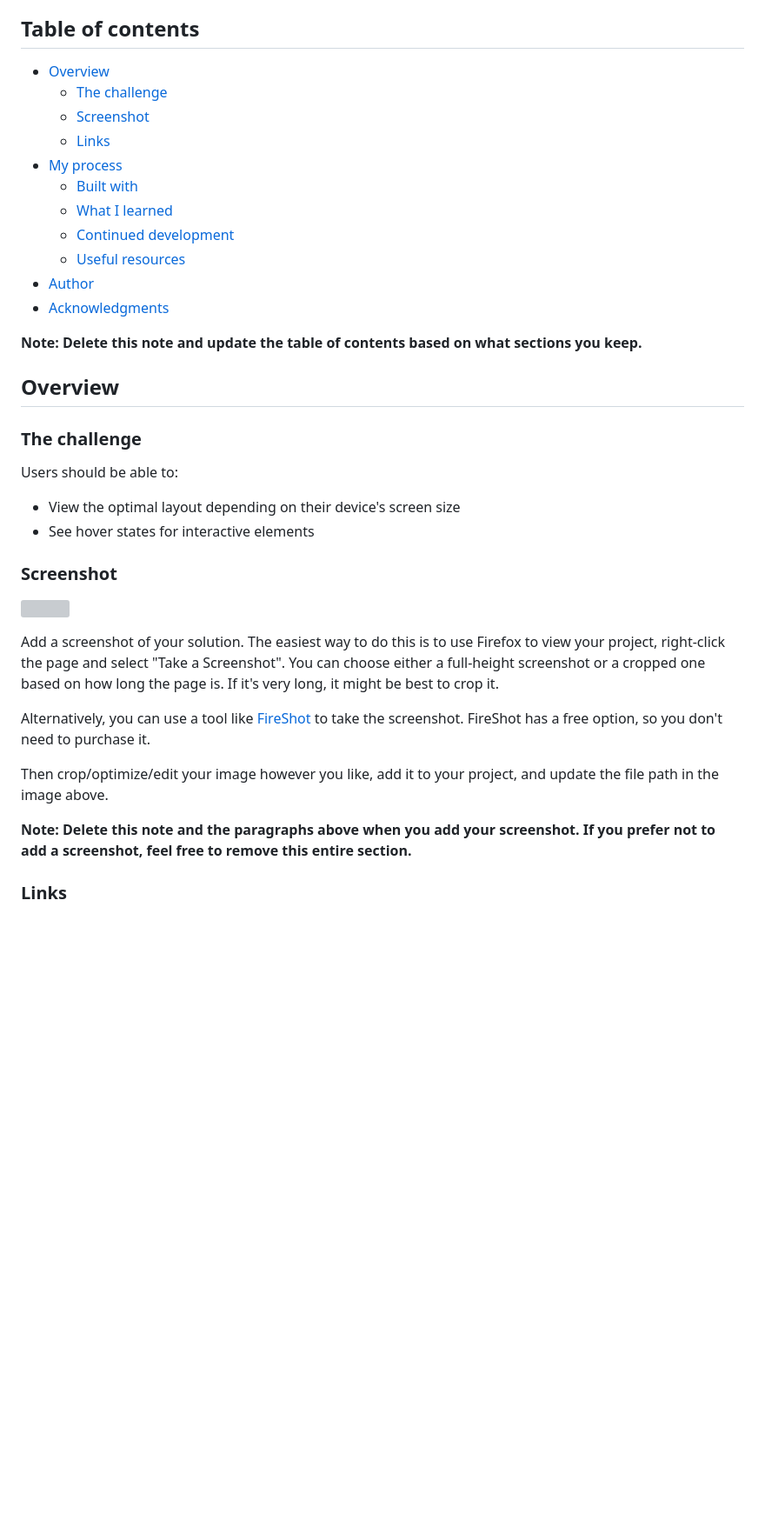
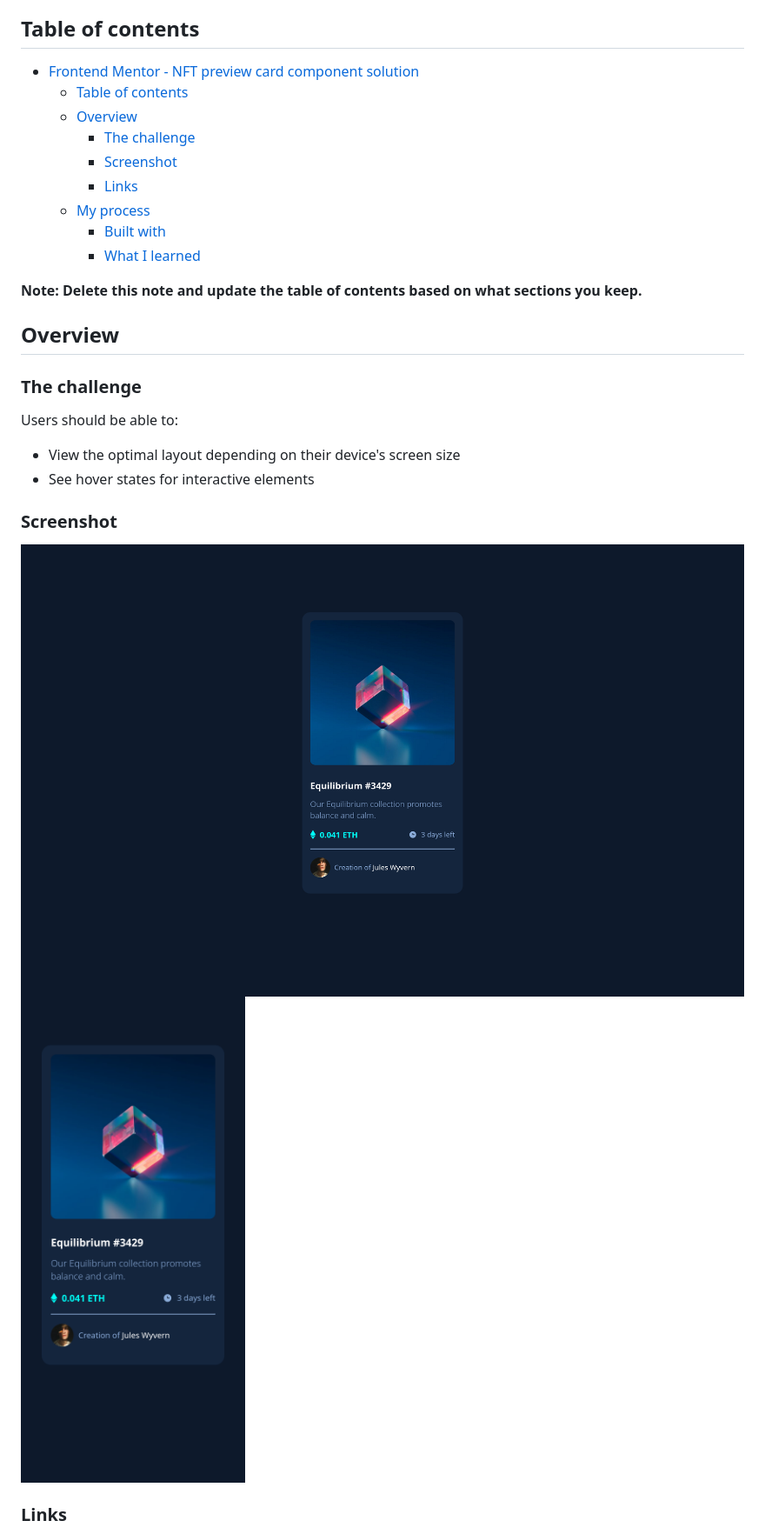
Before and after one commit to Rioba-Ian/nft-preview-card-component-main, a Markdown page: README-template.md, the part around the change printed below. Shown: that part at 87% size. GitHub-like rendering; pictures changed too: images/Screen Shot 2022-09-28 at 16.01.46.png (added), images/Screen Shot 2022-09-28 at 16.01.54.png (added); blank space fills up the shorter version; grey boxes are pictures that could not be loaded.

Commit message:
"readme --results"

```diff
--- a/README-template.md
+++ b/README-template.md
@@ -4,17 +4,15 @@ This is a solution to the [NFT preview card component challenge on Frontend Ment
 
 ## Table of contents
 
-- [Overview](#overview)
-  - [The challenge](#the-challenge)
-  - [Screenshot](#screenshot)
-  - [Links](#links)
-- [My process](#my-process)
-  - [Built with](#built-with)
-  - [What I learned](#what-i-learned)
-  - [Continued development](#continued-development)
-  - [Useful resources](#useful-resources)
-- [Author](#author)
-- [Acknowledgments](#acknowledgments)
+- [Frontend Mentor - NFT preview card component solution](#frontend-mentor---nft-preview-card-component-solution)
+  - [Table of contents](#table-of-contents)
+  - [Overview](#overview)
+    - [The challenge](#the-challenge)
+    - [Screenshot](#screenshot)
+    - [Links](#links)
+  - [My process](#my-process)
+    - [Built with](#built-with)
+    - [What I learned](#what-i-learned)
 
 **Note: Delete this note and update the table of contents based on what sections you keep.**
 
@@ -29,15 +27,9 @@ Users should be able to:
 
 ### Screenshot
 
-![](./screenshot.jpg)
+![](./images/Screen%20Shot%202022-09-28%20at%2016.01.54.png)
+![](./images/Screen%20Shot%202022-09-28%20at%2016.01.46.png)
 
-Add a screenshot of your solution. The easiest way to do this is to use Firefox to view your project, right-click the page and select "Take a Screenshot". You can choose either a full-height screenshot or a cropped one based on how long the page is. If it's very long, it might be best to crop it.
-
-Alternatively, you can use a tool like [FireShot](https://getfireshot.com/) to take the screenshot. FireShot has a free option, so you don't need to purchase it.
-
-Then crop/optimize/edit your image however you like, add it to your project, and update the file path in the image above.
-
-**Note: Delete this note and the paragraphs above when you add your screenshot. If you prefer not to add a screenshot, feel free to remove this entire section.**
 
 ### Links
 
```
Also changed, not shown: other parts of README-template.md (+3 -55 lines), README.md (+51 -8 lines).
